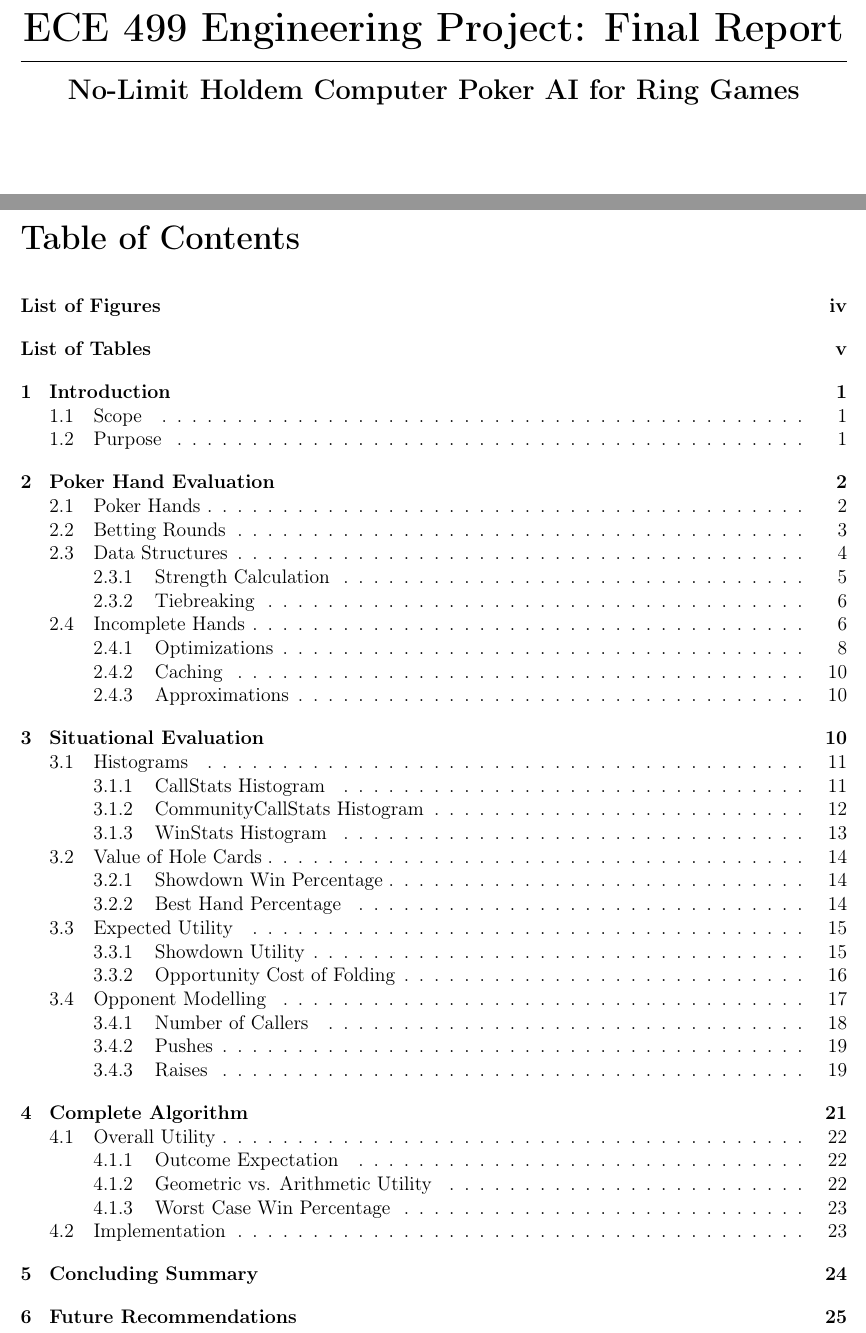
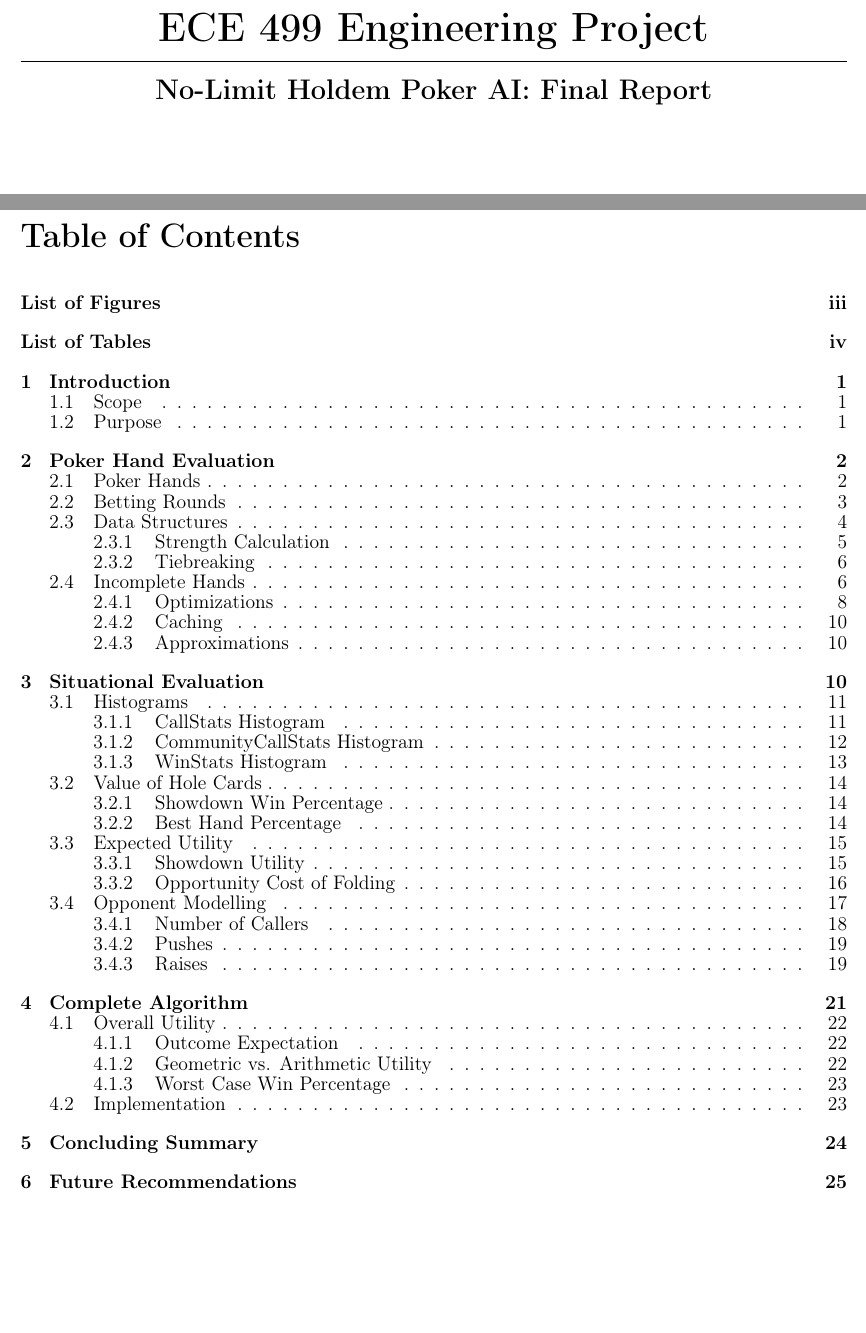
Before and after one commit to yuzisee/pokeroo, a LaTeX thesis (holdem/doc/report/ece499rpt.tex, which reads holdem/doc/report/document/info.tex, holdem/doc/report/document/titlepage.tex): two parts of pages 1 and 2 of 35 before the commit and two parts of pages 1 and 2 of 34 after it, joined at a grey line, cut at the place of the change, the shorter picture padded with empty space. Compiled offline with pdfLaTeX.

Commit message:
Done short of figures

```diff
--- a/holdem/doc/report/document/info.tex
+++ b/holdem/doc/report/document/info.tex
@@ -1,5 +1,5 @@
 
-\title{ECE 499 Engineering Project: Final Report}
+\title{ECE 499 Engineering Project}
 
 \author{Joseph Huang}
 
--- a/holdem/doc/report/document/titlepage.tex
+++ b/holdem/doc/report/document/titlepage.tex
@@ -7,6 +7,6 @@
 \\[0.30em]	  {\hrule height0.02em}
 
 \vspace{0.5em}
-	\Large \textbf{No-Limit Holdem Computer Poker AI for Ring Games}
+	\Large \textbf{No-Limit Holdem Poker AI: Final Report}
 
     \vfill
--- a/holdem/doc/report/ece499rpt.tex
+++ b/holdem/doc/report/ece499rpt.tex
@@ -131,14 +131,16 @@
 \setcounter{page}{2}
 
 
-\setstretch{1}
-
+%Formatting of table of contents.
+\setstretch{0.85}
 \parskip=0ex
 \parindent=\defaultindent
 
 \tableofcontents
 
 \clearpage
+
+%Formatting of other front matter
 \singlespacing
 
  \addcontentsline{toc}{chapter}{List of Figures}
```
Also changed, not shown: holdem/doc/report/document/titlepage.tex (2 more changed lines), holdem/doc/report/ece499rpt.tex (2 more changed lines).
